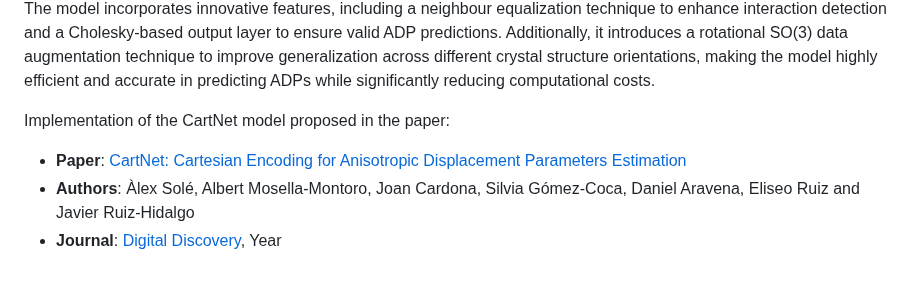
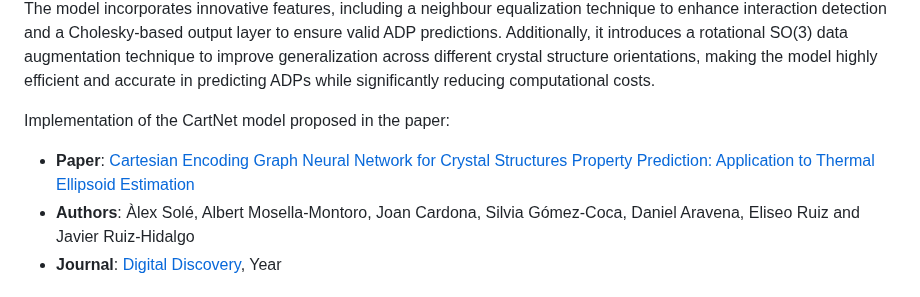
Before and after one commit to imatge-upc/CartNet, a Markdown page: README.md, the part around the change. GitHub-like rendering.

```diff
--- a/README.md
+++ b/README.md
@@ -21,7 +21,7 @@ CartNet is specifically designed for predicting Anisotropic Displacement Paramet
 
 Implementation of the CartNet model proposed in the paper:
 
-- **Paper**: [CartNet: Cartesian Encoding for Anisotropic Displacement Parameters Estimation](https://imatge-upc.github.io/CartNet/static/pdfs/CartNet.pdf)
+- **Paper**: [Cartesian Encoding Graph Neural Network for Crystal Structures Property Prediction: Application to Thermal Ellipsoid Estimation](https://imatge-upc.github.io/CartNet/static/pdfs/CartNet.pdf)
 - **Authors**: Àlex Solé, Albert Mosella-Montoro, Joan Cardona, Silvia Gómez-Coca, Daniel Aravena, Eliseo Ruiz and Javier Ruiz-Hidalgo
 - **Journal**: [Digital Discovery](https://www.rsc.org/journals-books-databases/about-journals/digital-discovery/), Year
 
```
